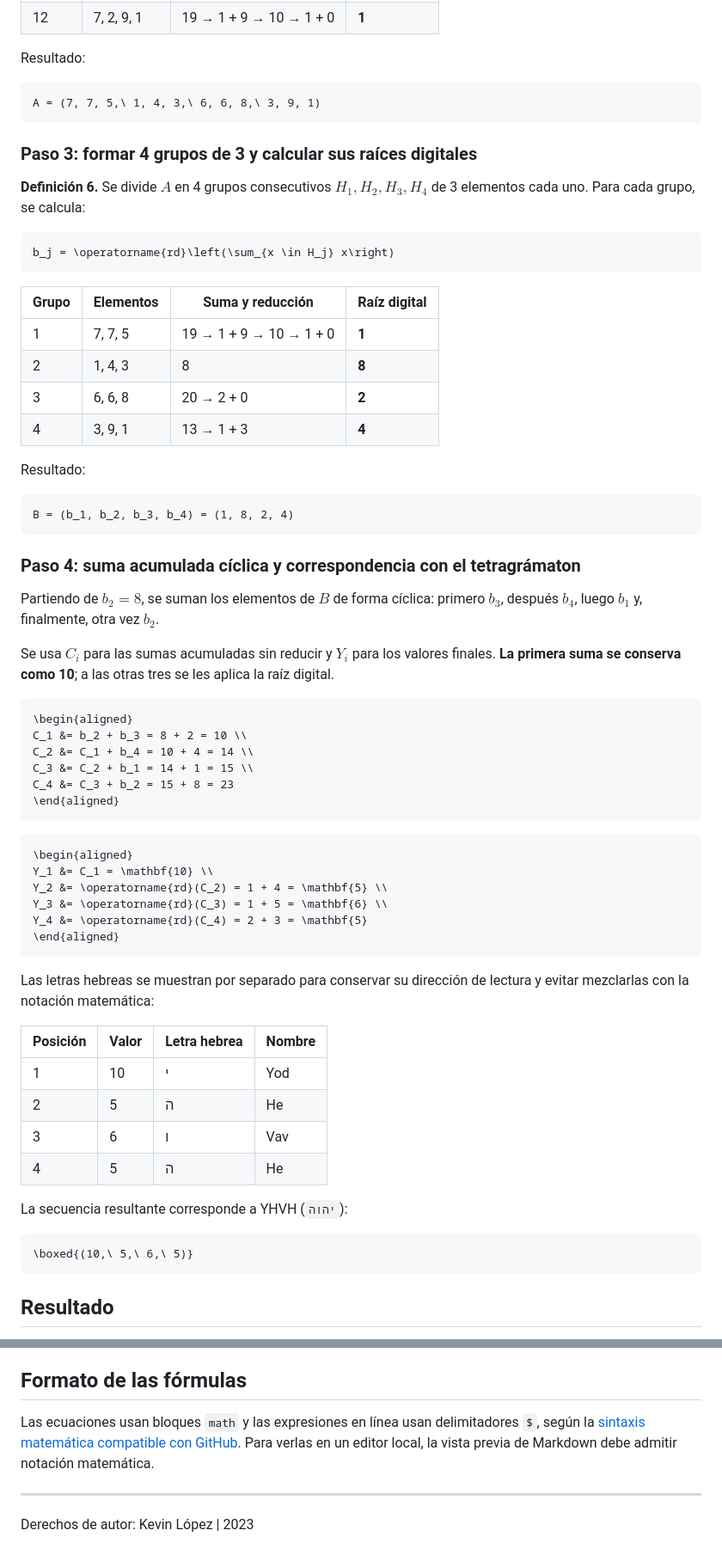
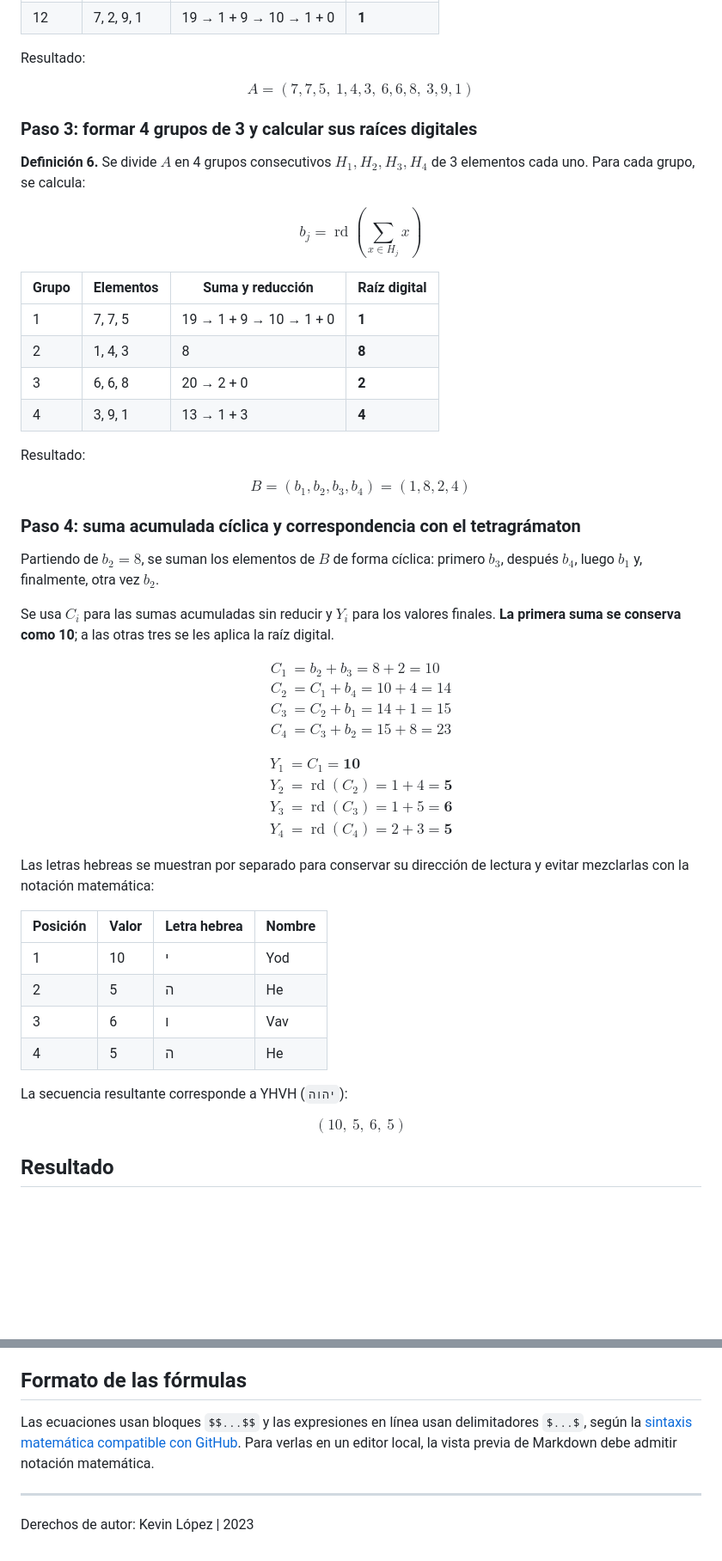
Before and after one commit to RGkevin/golden-clock, a Markdown page: README.md, 2 parts joined by grey strips. Shown at 86% size. Rendered like a GitHub page; blank space fills up the shorter version.

Commit message:
Fix GitHub README math delimiters (#5)

````diff
--- a/README.md
+++ b/README.md
@@ -151,17 +151,17 @@ La suma incluye todos los elementos del grupo, también los repetidos.
 
 Resultado:
 
-```math
+$$
 A = (7, 7, 5,\ 1, 4, 3,\ 6, 6, 8,\ 3, 9, 1)
-```
+$$
 
 ### Paso 3: formar 4 grupos de 3 y calcular sus raíces digitales
 
 **Definición 6.** Se divide $A$ en 4 grupos consecutivos $H_1, H_2, H_3, H_4$ de 3 elementos cada uno. Para cada grupo, se calcula:
 
-```math
+$$
 b_j = \operatorname{rd}\left(\sum_{x \in H_j} x\right)
-```
+$$
 
 | Grupo | Elementos | Suma y reducción | Raíz digital |
 | --- | --- | --- | --- |
@@ -172,9 +172,9 @@ b_j = \operatorname{rd}\left(\sum_{x \in H_j} x\right)
 
 Resultado:
 
-```math
+$$
 B = (b_1, b_2, b_3, b_4) = (1, 8, 2, 4)
-```
+$$
 
 ### Paso 4: suma acumulada cíclica y correspondencia con el tetragrámaton
 
@@ -182,23 +182,23 @@ Partiendo de $b_2 = 8$, se suman los elementos de $B$ de forma cíclica: primero
 
 Se usa $C_i$ para las sumas acumuladas sin reducir y $Y_i$ para los valores finales. **La primera suma se conserva como 10**; a las otras tres se les aplica la raíz digital.
 
-```math
+$$
 \begin{aligned}
 C_1 &= b_2 + b_3 = 8 + 2 = 10 \\
 C_2 &= C_1 + b_4 = 10 + 4 = 14 \\
 C_3 &= C_2 + b_1 = 14 + 1 = 15 \\
 C_4 &= C_3 + b_2 = 15 + 8 = 23
 \end{aligned}
-```
+$$
 
-```math
+$$
 \begin{aligned}
 Y_1 &= C_1 = \mathbf{10} \\
 Y_2 &= \operatorname{rd}(C_2) = 1 + 4 = \mathbf{5} \\
 Y_3 &= \operatorname{rd}(C_3) = 1 + 5 = \mathbf{6} \\
 Y_4 &= \operatorname{rd}(C_4) = 2 + 3 = \mathbf{5}
 \end{aligned}
-```
+$$
 
 Las letras hebreas se muestran por separado para conservar su dirección de lectura y evitar mezclarlas con la notación matemática:
 
@@ -211,9 +211,9 @@ Las letras hebreas se muestran por separado para conservar su dirección de lect
 
 La secuencia resultante corresponde a YHVH (`יהוה`):
 
-```math
+$$
 \boxed{(10,\ 5,\ 6,\ 5)}
-```
+$$
 
 ## Resultado
 
@@ -223,7 +223,7 @@ Encontré esta relación durante la cuarentena de 2020. Desde entonces he explor
 
 ## Formato de las fórmulas
 
-Las ecuaciones usan bloques `math` y las expresiones en línea usan delimitadores `$`, según la [sintaxis matemática compatible con GitHub](https://docs.github.com/es/get-started/writing-on-github/working-with-advanced-formatting/writing-mathematical-expressions). Para verlas en un editor local, la vista previa de Markdown debe admitir notación matemática.
+Las ecuaciones usan bloques `$$...$$` y las expresiones en línea usan delimitadores `$...$`, según la [sintaxis matemática compatible con GitHub](https://docs.github.com/es/get-started/writing-on-github/working-with-advanced-formatting/writing-mathematical-expressions). Para verlas en un editor local, la vista previa de Markdown debe admitir notación matemática.
 
 ---
 
````
Also changed, not shown: other parts of README.md (+16 -16 lines).
